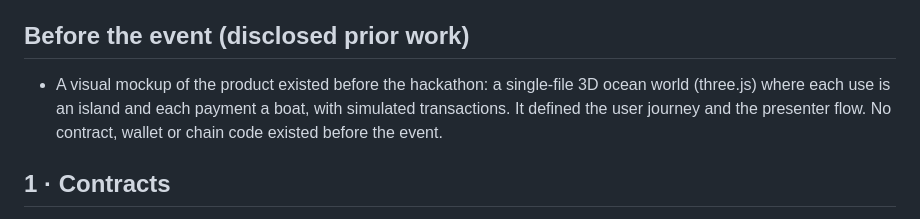
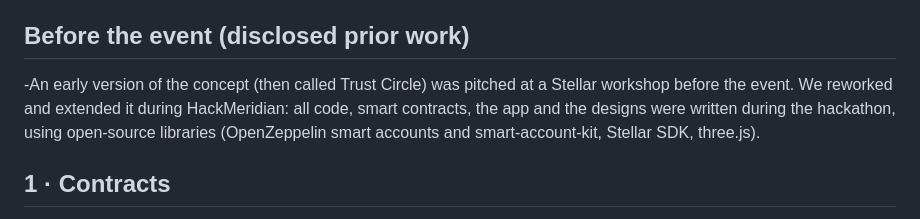
Before and after one commit to Wilivms/trust-meridian, a Markdown page: ROADMAP.md, the part around the change. Drawn GitHub-style.

Commit message:
roadmap
Updated the roadmap to reflect changes made during HackMeridian, including the rebranding of the concept and details about the development process.

```diff
--- a/ROADMAP.md
+++ b/ROADMAP.md
@@ -4,7 +4,7 @@ How Trust Meridian was built during HackMeridian (Lisbon, 25–26 October 2026):
 
 ## Before the event (disclosed prior work)
 
-- A visual mockup of the product existed before the hackathon: a single-file 3D ocean world (three.js) where each use is an island and each payment a boat, with simulated transactions. It defined the user journey and the presenter flow. No contract, wallet or chain code existed before the event.
+-An early version of the concept (then called Trust Circle) was pitched at a Stellar workshop before the event. We reworked and extended it during HackMeridian: all code, smart contracts, the app and the designs were written during the hackathon, using open-source libraries (OpenZeppelin smart accounts and smart-account-kit, Stellar SDK, three.js).
 
 ## 1 · Contracts
 
```
